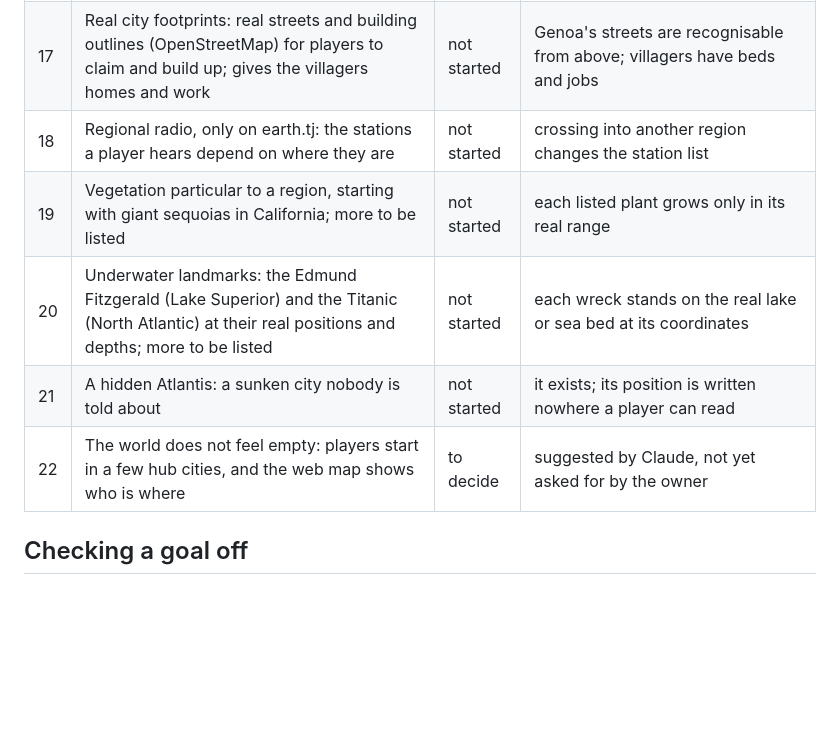
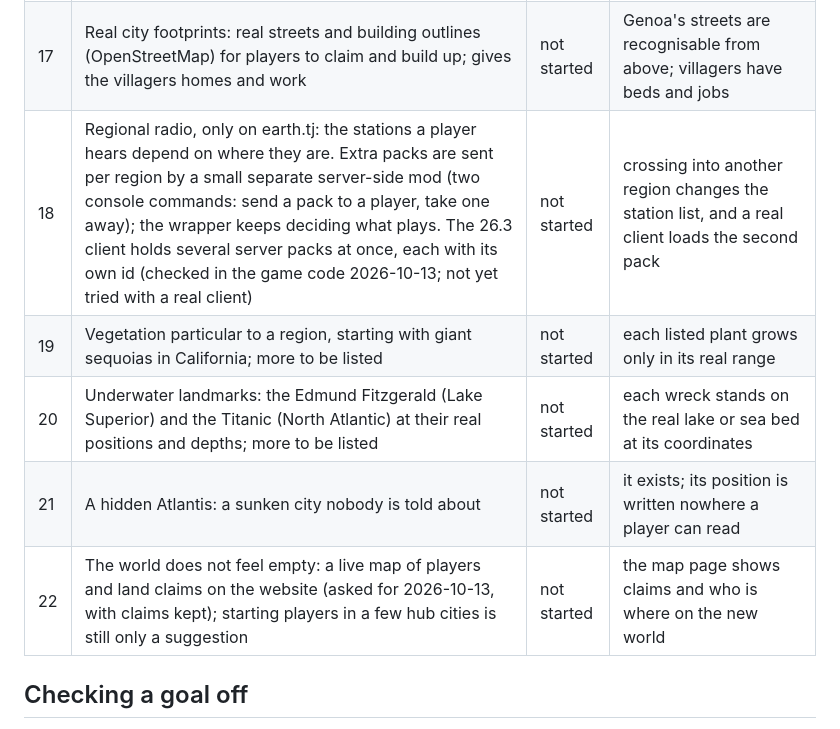
Before and after one commit to sams-minecraft-servers/earth-mod, a Markdown page: GOALS.md, the part around the change. Rendered like a GitHub page; blank space fills up the shorter version.

Commit message:
Goals: regional radio through a separate pack-sending mod, and the live map of players and claims
Co-Authored-By: Claude Opus 5.5 <noreply@anthropic.com>

```diff
--- a/GOALS.md
+++ b/GOALS.md
@@ -33,11 +33,11 @@ Last updated 2026-10-13.
 | 15 | Named places: a notice on entering a town or country, latitude and longitude on screen, and a command to find any real place | not started | walking into Chamonix says so; the command finds Kyoto |
 | 16 | An economy driven by geography: ores, crops and animals where they really are, so trade between regions matters | not started | a written table of what is found where, and the world follows it |
 | 17 | Real city footprints: real streets and building outlines (OpenStreetMap) for players to claim and build up; gives the villagers homes and work | not started | Genoa's streets are recognisable from above; villagers have beds and jobs |
-| 18 | Regional radio, only on earth.tj: the stations a player hears depend on where they are | not started | crossing into another region changes the station list |
+| 18 | Regional radio, only on earth.tj: the stations a player hears depend on where they are. Extra packs are sent per region by a small separate server-side mod (two console commands: send a pack to a player, take one away); the wrapper keeps deciding what plays. The 26.3 client holds several server packs at once, each with its own id (checked in the game code 2026-10-13; not yet tried with a real client) | not started | crossing into another region changes the station list, and a real client loads the second pack |
 | 19 | Vegetation particular to a region, starting with giant sequoias in California; more to be listed | not started | each listed plant grows only in its real range |
 | 20 | Underwater landmarks: the Edmund Fitzgerald (Lake Superior) and the Titanic (North Atlantic) at their real positions and depths; more to be listed | not started | each wreck stands on the real lake or sea bed at its coordinates |
 | 21 | A hidden Atlantis: a sunken city nobody is told about | not started | it exists; its position is written nowhere a player can read |
-| 22 | The world does not feel empty: players start in a few hub cities, and the web map shows who is where | to decide | suggested by Claude, not yet asked for by the owner |
+| 22 | The world does not feel empty: a live map of players and land claims on the website (asked for 2026-10-13, with claims kept); starting players in a few hub cities is still only a suggestion | not started | the map page shows claims and who is where on the new world |
 
 ## Checking a goal off
 
```
